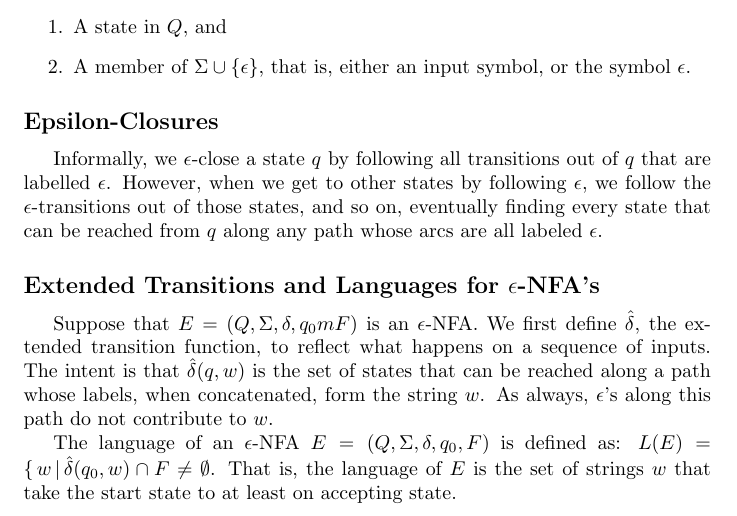
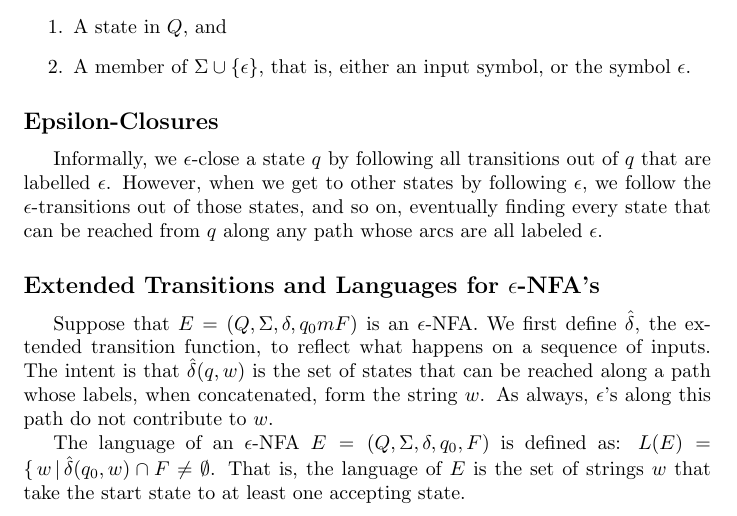
Before and after one commit to nlittlepoole/COMS-W3261, a LaTeX document (TeX/Reading, Chapter 2.tex): part of page 8 of 10, cut so that both start at the same text. Compiled offline with pdfLaTeX.

Commit message:
Fixed a typo. Thank god for Sarah

```diff
--- a/TeX/Reading, Chapter 2.tex
+++ b/TeX/Reading, Chapter 2.tex
@@ -388,7 +388,7 @@
     \indent The language of an $\epsilon$-NFA $E = (Q, \Sigma, \delta, q_0, F)
     $ is defined as: $L(E) = \{ \, w \, | \, \hat{\delta}(q_0, w) \cap F \neq
     \emptyset$. That is, the language of $E$ is the set of strings $w$ that
-    take the start state to at least on accepting state.
+    take the start state to at least one accepting state.
 
   \subsection*{Eliminating $\epsilon$-Transitions}
     Given any $\epsilon$-NFA $E$, we can find a DFA $D$ that accepts the same
```
Also changed, not shown: PDFs/Reading, Chapter 2.pdf.
